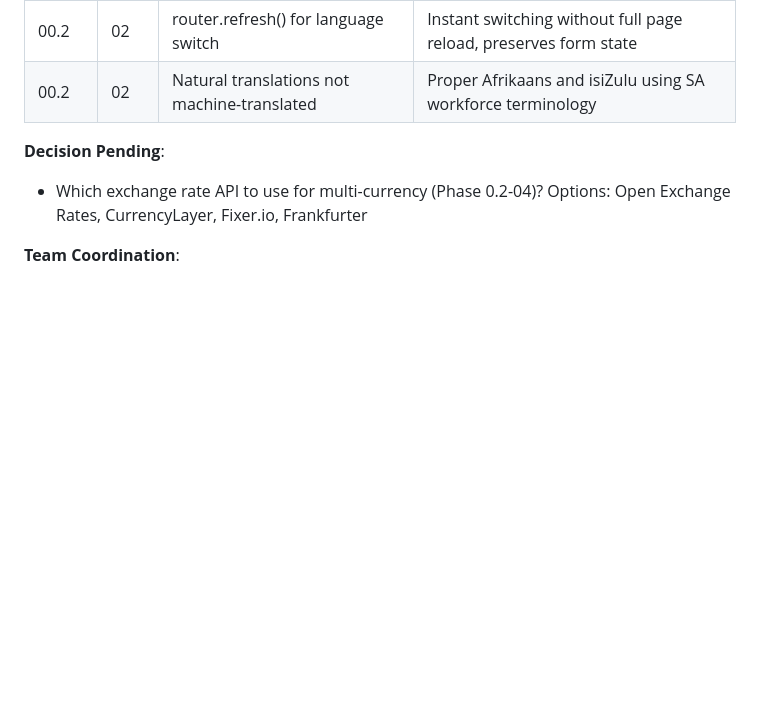
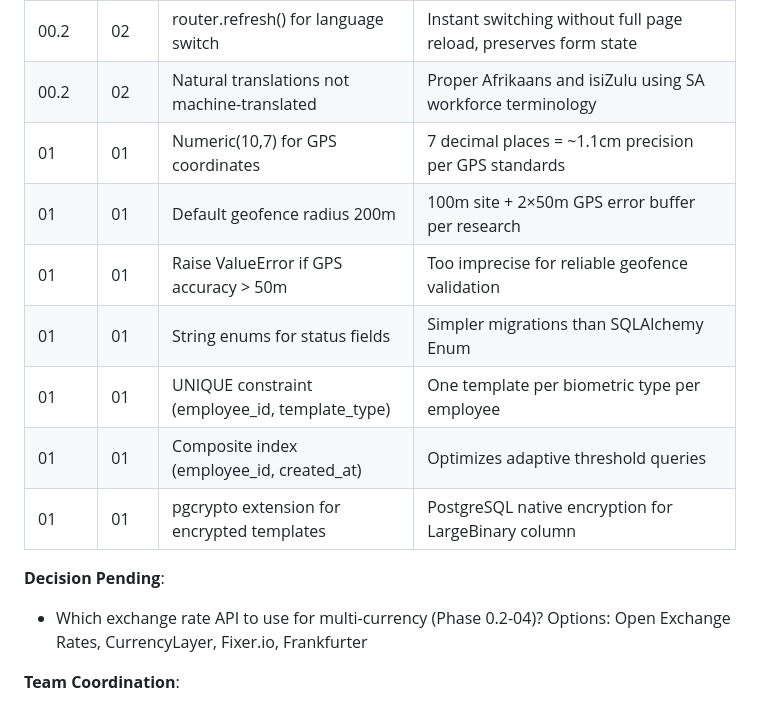
Before and after one commit to Dipanapana/RostraCore, a Markdown page: .planning/STATE.md, the part around one of its changes. Rendered like a GitHub page; blank space fills up the shorter version.

```diff
--- a/.planning/STATE.md
+++ b/.planning/STATE.md
@@ -109,6 +116,13 @@ None currently.
 | 00.2   | 02   | Cookie + localStorage dual storage | Cookie for SSR, localStorage for Tauri desktop fallback |
 | 00.2   | 02   | router.refresh() for language switch | Instant switching without full page reload, preserves form state |
 | 00.2   | 02   | Natural translations not machine-translated | Proper Afrikaans and isiZulu using SA workforce terminology |
+| 01     | 01   | Numeric(10,7) for GPS coordinates | 7 decimal places = ~1.1cm precision per GPS standards |
+| 01     | 01   | Default geofence radius 200m | 100m site + 2×50m GPS error buffer per research |
+| 01     | 01   | Raise ValueError if GPS accuracy > 50m | Too imprecise for reliable geofence validation |
+| 01     | 01   | String enums for status fields | Simpler migrations than SQLAlchemy Enum |
+| 01     | 01   | UNIQUE constraint (employee_id, template_type) | One template per biometric type per employee |
+| 01     | 01   | Composite index (employee_id, created_at) | Optimizes adaptive threshold queries |
+| 01     | 01   | pgcrypto extension for encrypted templates | PostgreSQL native encryption for LargeBinary column |
 
 **Decision Pending**:
 - Which exchange rate API to use for multi-currency (Phase 0.2-04)? Options: Open Exchange Rates, CurrencyLayer, Fixer.io, Frankfurter
```
Also changed, not shown: other parts of .planning/STATE.md (+33 -26 lines), 1 other file.
